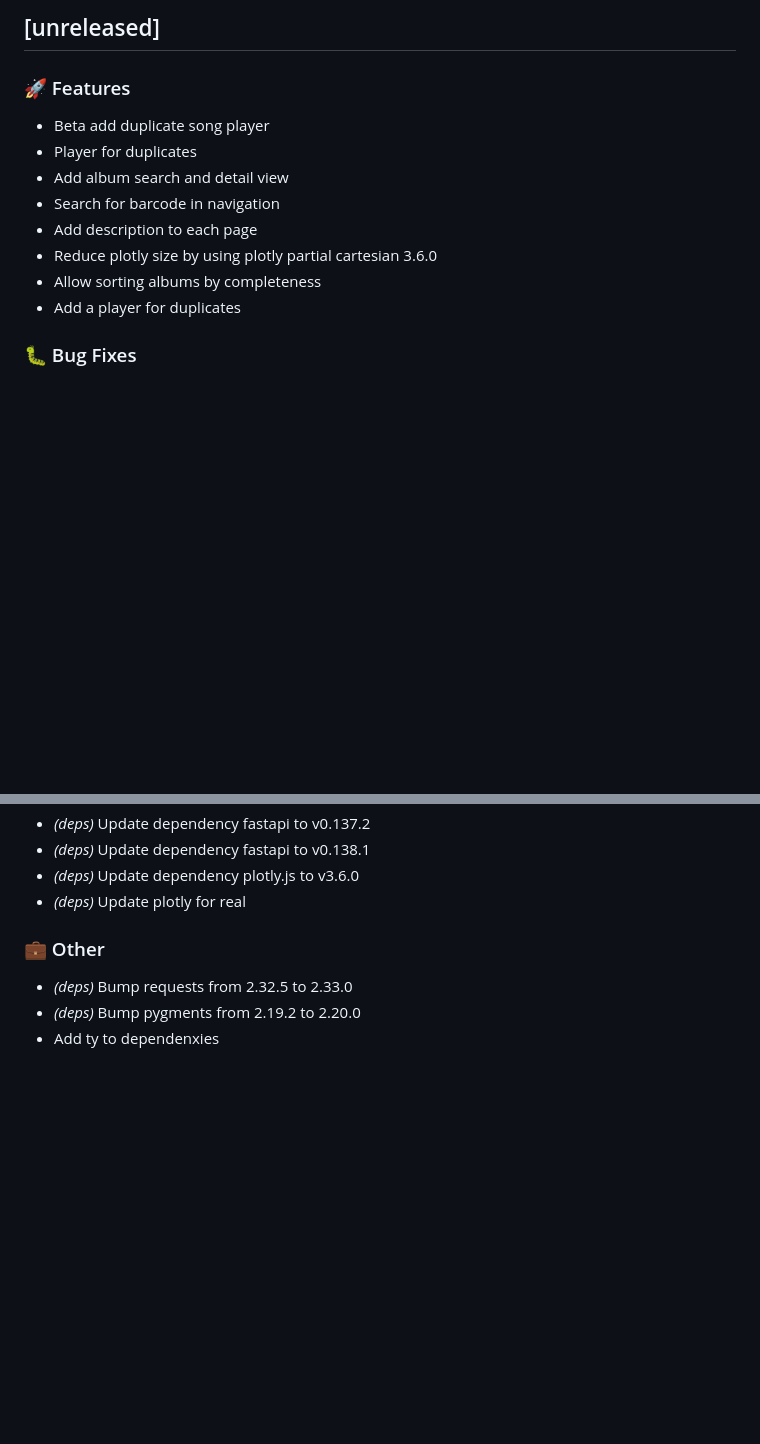
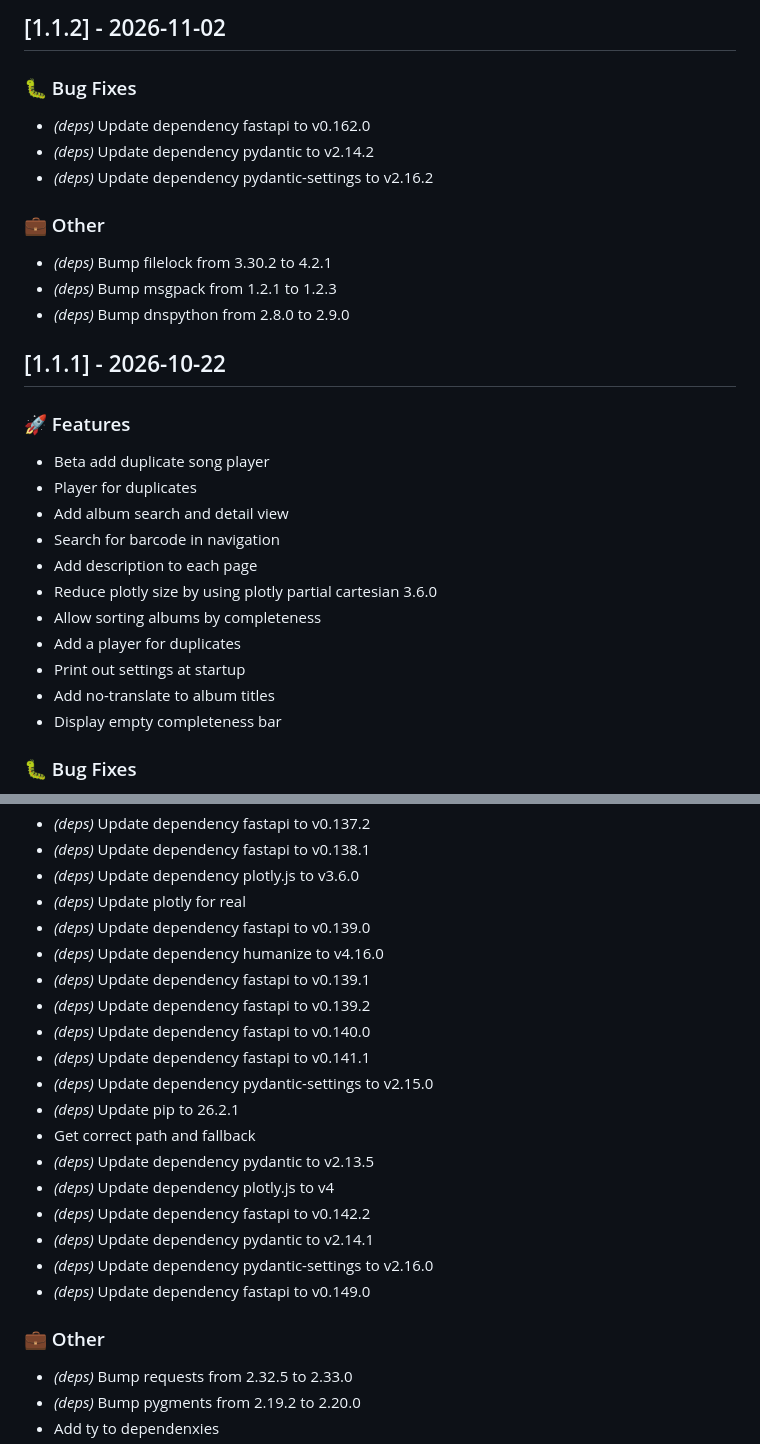
Before and after one commit to guerda/beets-statistics, a Markdown page: CHANGELOG.md, 2 parts joined by grey strips. Drawn GitHub-style; blank space fills up the shorter version.

Commit message:
doc: update changelogs to 1.1.2

```diff
--- a/CHANGELOG.md
+++ b/CHANGELOG.md
@@ -1,4 +1,17 @@
-## [unreleased]
+## [1.1.2] - 2026-11-02
+
+### 🐛 Bug Fixes
+
+- *(deps)* Update dependency fastapi to v0.162.0
+- *(deps)* Update dependency pydantic to v2.14.2
+- *(deps)* Update dependency pydantic-settings to v2.16.2
+
+### 💼 Other
+
+- *(deps)* Bump filelock from 3.30.2 to 4.2.1
+- *(deps)* Bump msgpack from 1.2.1 to 1.2.3
+- *(deps)* Bump dnspython from 2.8.0 to 2.9.0
+## [1.1.1] - 2026-10-22
 
 ### 🚀 Features
 
@@ -10,6 +23,9 @@
 - Reduce plotly size by using plotly partial cartesian 3.6.0
 - Allow sorting albums by completeness
 - Add a player for duplicates
+- Print out settings at startup
+- Add no-translate to album titles
+- Display empty completeness  bar
 
 ### 🐛 Bug Fixes
 
@@ -45,6 +61,21 @@
 - *(deps)* Update dependency fastapi to v0.138.1
 - *(deps)* Update dependency plotly.js to v3.6.0
 - *(deps)* Update plotly for real
+- *(deps)* Update dependency fastapi to v0.139.0
+- *(deps)* Update dependency humanize to v4.16.0
+- *(deps)* Update dependency fastapi to v0.139.1
+- *(deps)* Update dependency fastapi to v0.139.2
+- *(deps)* Update dependency fastapi to v0.140.0
+- *(deps)* Update dependency fastapi to v0.141.1
+- *(deps)* Update dependency pydantic-settings to v2.15.0
+- *(deps)* Update pip to 26.2.1
+- Get correct path and fallback
+- *(deps)* Update dependency pydantic to v2.13.5
+- *(deps)* Update dependency plotly.js to v4
+- *(deps)* Update dependency fastapi to v0.142.2
+- *(deps)* Update dependency pydantic to v2.14.1
+- *(deps)* Update dependency pydantic-settings to v2.16.0
+- *(deps)* Update dependency fastapi to v0.149.0
 
 ### 💼 Other
 
```
Also changed, not shown: other parts of CHANGELOG.md (+9 -0 lines).
